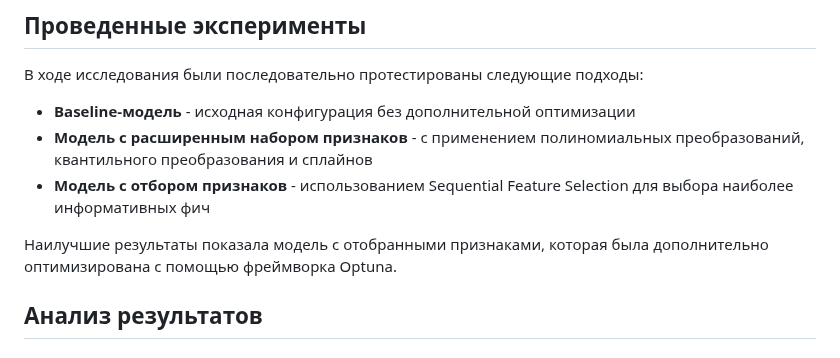
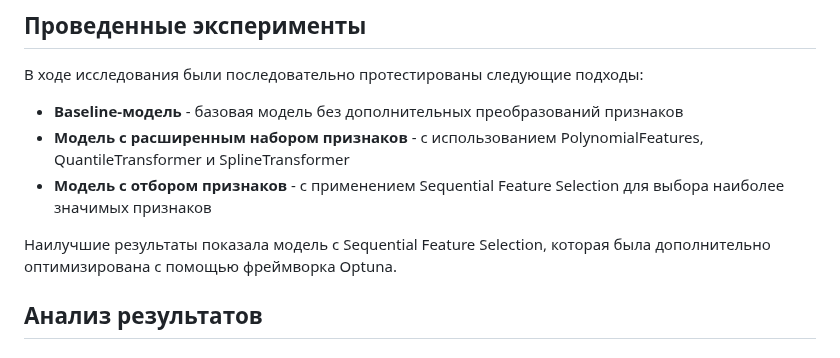
Before and after one commit to Vivaldition/IIS, a Markdown page: README.md, the part around the change. GitHub-like rendering.

```diff
--- a/README.md
+++ b/README.md
@@ -136,11 +136,11 @@ sh start_mlflow.sh
 
 В ходе исследования были последовательно протестированы следующие подходы:
 
-- **Baseline-модель** - исходная конфигурация без дополнительной оптимизации
-- **Модель с расширенным набором признаков** - с применением полиномиальных преобразований, квантильного преобразования и сплайнов
-- **Модель с отбором признаков** - использованием Sequential Feature Selection для выбора наиболее информативных фич
+- **Baseline-модель** - базовая модель без дополнительных преобразований признаков
+- **Модель с расширенным набором признаков** - с использованием PolynomialFeatures, QuantileTransformer и SplineTransformer
+- **Модель с отбором признаков** - с применением Sequential Feature Selection для выбора наиболее значимых признаков
 
-Наилучшие результаты показала модель с отобранными признаками, которая была дополнительно оптимизирована с помощью фреймворка Optuna.
+Наилучшие результаты показала модель с Sequential Feature Selection, которая была дополнительно оптимизирована с помощью фреймворка Optuna.
 
 ## Анализ результатов
 
```
